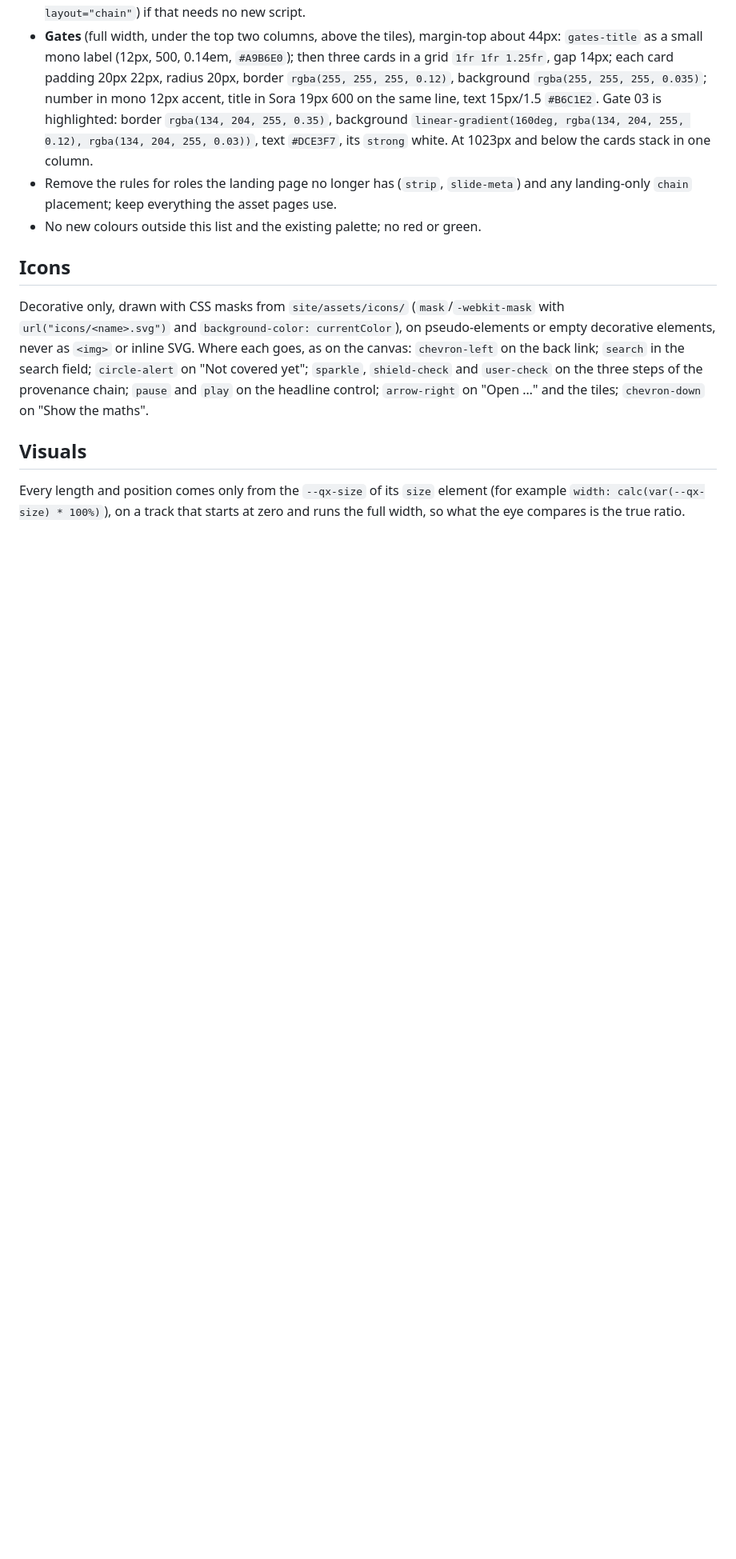
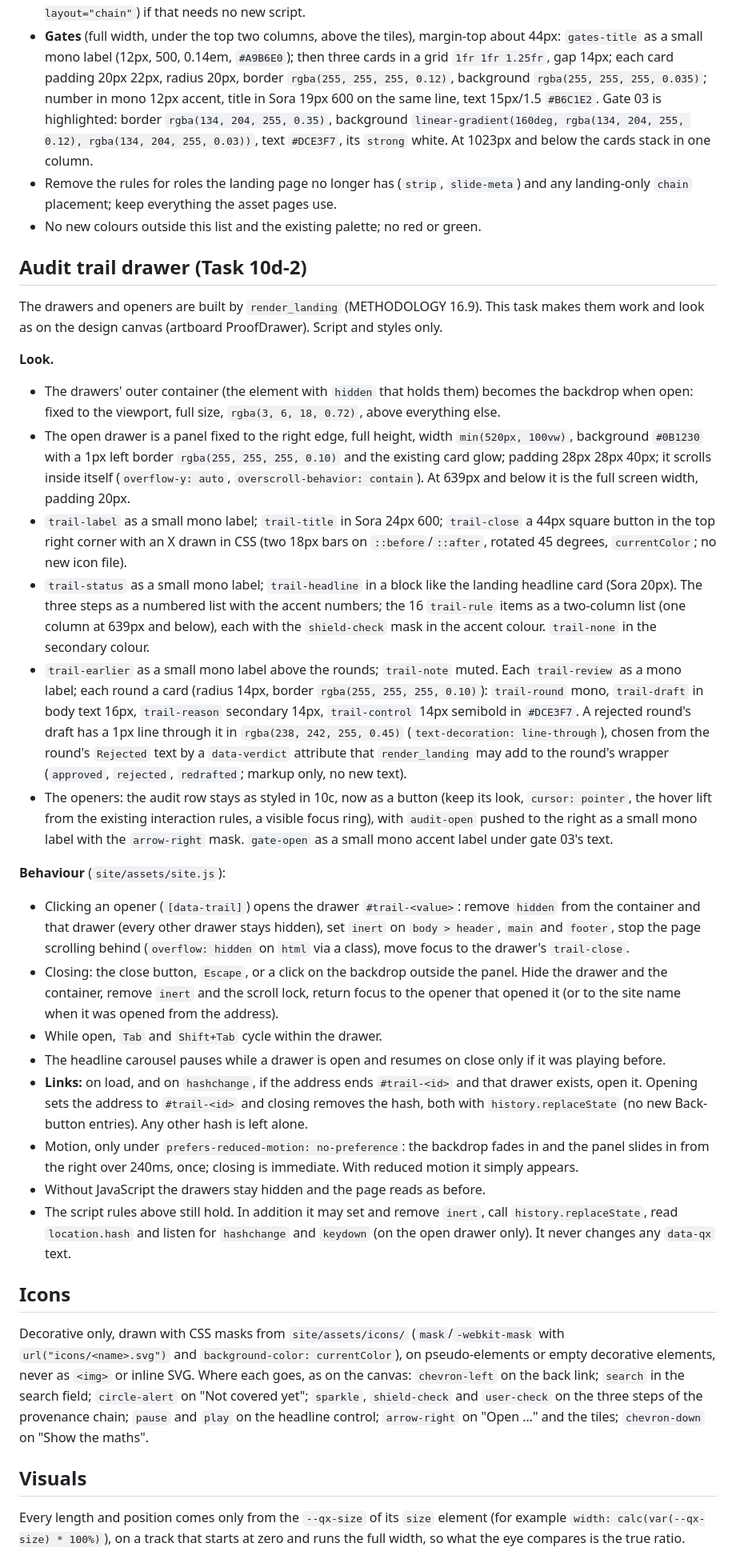
Before and after one commit to aksekarr/quant-eyes, a Markdown page: docs/SITE-DESIGN.md, the part around the change. Shown at 80% size. Rendered like a GitHub page; blank space fills up the shorter version.

Commit message:
Task 10d-2 spec: audit trail drawer look and behaviour, links to #trail-<id> (SITE-DESIGN)

```diff
--- a/docs/SITE-DESIGN.md
+++ b/docs/SITE-DESIGN.md
@@ -95,6 +95,63 @@ fixed by METHODOLOGY 16.5; this is the look.
 - Remove the rules for roles the landing page no longer has (`strip`, `slide-meta`) and any
   landing-only `chain` placement; keep everything the asset pages use.
 - No new colours outside this list and the existing palette; no red or green.
+
+## Audit trail drawer (Task 10d-2)
+
+The drawers and openers are built by `render_landing` (METHODOLOGY 16.9). This task makes
+them work and look as on the design canvas (artboard ProofDrawer). Script and styles only.
+
+**Look.**
+- The drawers' outer container (the element with `hidden` that holds them) becomes the
+  backdrop when open: fixed to the viewport, full size, `rgba(3, 6, 18, 0.72)`, above
+  everything else.
+- The open drawer is a panel fixed to the right edge, full height, width
+  `min(520px, 100vw)`, background `#0B1230` with a 1px left border
+  `rgba(255, 255, 255, 0.10)` and the existing card glow; padding 28px 28px 40px; it
+  scrolls inside itself (`overflow-y: auto`, `overscroll-behavior: contain`). At 639px and
+  below it is the full screen width, padding 20px.
+- `trail-label` as a small mono label; `trail-title` in Sora 24px 600; `trail-close` a
+  44px square button in the top right corner with an X drawn in CSS (two 18px bars on
+  `::before`/`::after`, rotated 45 degrees, `currentColor`; no new icon file).
+- `trail-status` as a small mono label; `trail-headline` in a block like the landing
+  headline card (Sora 20px). The three steps as a numbered list with the accent numbers;
+  the 16 `trail-rule` items as a two-column list (one column at 639px and below), each
+  with the `shield-check` mask in the accent colour. `trail-none` in the secondary colour.
+- `trail-earlier` as a small mono label above the rounds; `trail-note` muted. Each
+  `trail-review` as a mono label; each round a card (radius 14px, border
+  `rgba(255, 255, 255, 0.10)`): `trail-round` mono, `trail-draft` in body text 16px,
+  `trail-reason` secondary 14px, `trail-control` 14px semibold in `#DCE3F7`. A rejected
+  round's draft has a 1px line through it in `rgba(238, 242, 255, 0.45)`
+  (`text-decoration: line-through`), chosen from the round's `Rejected` text by a
+  `data-verdict` attribute that `render_landing` may add to the round's wrapper
+  (`approved`, `rejected`, `redrafted`; markup only, no new text).
+- The openers: the audit row stays as styled in 10c, now as a button (keep its look,
+  `cursor: pointer`, the hover lift from the existing interaction rules, a visible focus
+  ring), with `audit-open` pushed to the right as a small mono label with the
+  `arrow-right` mask. `gate-open` as a small mono accent label under gate 03's text.
+
+**Behaviour** (`site/assets/site.js`):
+- Clicking an opener (`[data-trail]`) opens the drawer `#trail-<value>`: remove `hidden`
+  from the container and that drawer (every other drawer stays hidden), set `inert` on
+  `body > header`, `main` and `footer`, stop the page scrolling behind
+  (`overflow: hidden` on `html` via a class), move focus to the drawer's `trail-close`.
+- Closing: the close button, `Escape`, or a click on the backdrop outside the panel.
+  Hide the drawer and the container, remove `inert` and the scroll lock, return focus to
+  the opener that opened it (or to the site name when it was opened from the address).
+- While open, `Tab` and `Shift+Tab` cycle within the drawer.
+- The headline carousel pauses while a drawer is open and resumes on close only if it was
+  playing before.
+- **Links:** on load, and on `hashchange`, if the address ends `#trail-<id>` and that
+  drawer exists, open it. Opening sets the address to `#trail-<id>` and closing removes
+  the hash, both with `history.replaceState` (no new Back-button entries). Any other hash
+  is left alone.
+- Motion, only under `prefers-reduced-motion: no-preference`: the backdrop fades in and
+  the panel slides in from the right over 240ms, once; closing is immediate. With reduced
+  motion it simply appears.
+- Without JavaScript the drawers stay hidden and the page reads as before.
+- The script rules above still hold. In addition it may set and remove `inert`, call
+  `history.replaceState`, read `location.hash` and listen for `hashchange` and `keydown`
+  (on the open drawer only). It never changes any `data-qx` text.
 
 ## Icons
 
```
